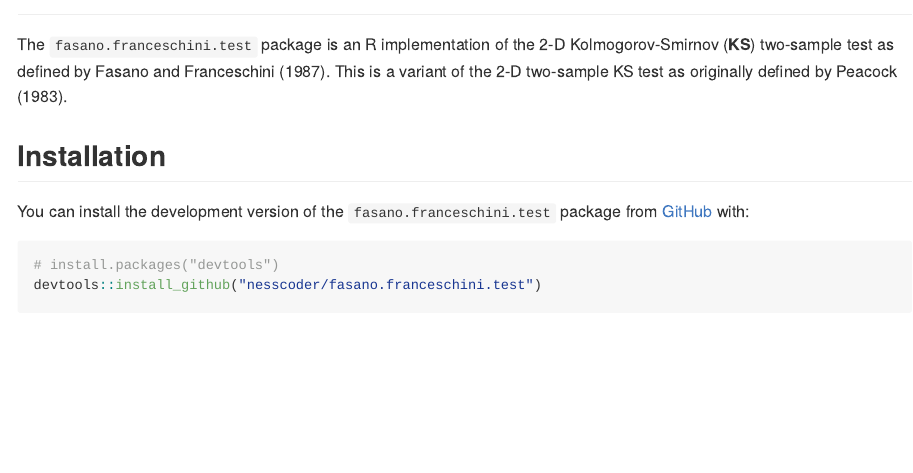
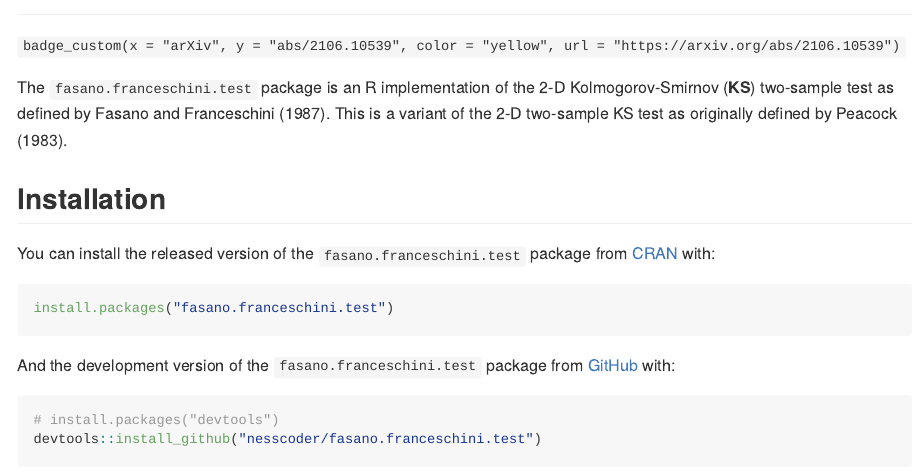
Before and after one commit to braunlab-nu/fasano.franceschini.test, an R Markdown document (README.Rmd): the page in a window 1100 px wide, from 80 px down. The pictures show the output file README.md that the author committed with the source, drawn offline in the style of GitHub; badge pictures from the web are left out.

Commit message:
updated package for CRAN installation

````diff
--- a/README.Rmd
+++ b/README.Rmd
@@ -20,11 +20,12 @@ library(badger)
 
 <!-- badges: start -->
 
-<!-- `r badge_doi("10.1101/2020.11.19.389981", "yellow")` -->
+`badge_custom(x = "arXiv", y = "abs/2106.10539", color = "yellow", url = "https://arxiv.org/abs/2106.10539")`
 [![R build status](https://github.com/nesscoder/fasano.franceschini.test/workflows/R-CMD-check/badge.svg)](https://github.com/nesscoder/fasano.franceschini.test/actions)
-[![Lifecycle: maturing](https://img.shields.io/badge/lifecycle-maturing-blue.svg)](https://www.tidyverse.org/lifecycle/#maturing)
+[![Lifecycle: maturing](https://img.shields.io/badge/lifecycle-maturing-blue.svg)](https://lifecycle.r-lib.org/articles/stages.html)
 `r badge_devel("nesscoder/fasano.franceschini.test", "blue")`
 `r badge_code_size("nesscoder/fasano.franceschini.test")`
+`r badge_cran_download("fasano.franceschini.test", "grand-total", "blue")`
 
 <!-- badges: end -->
 
@@ -32,19 +33,19 @@ The `fasano.franceschini.test` package is an R implementation of the 2-D Kolmogo
 
 ## Installation
 
-<!-- You can install the released version of the `fasano.franceschini.test` package from [CRAN](https://CRAN.R-project.org) with:
+You can install the released version of the `fasano.franceschini.test` package from [CRAN](https://CRAN.R-project.org) with:
 
 ``` r
 install.packages("fasano.franceschini.test")
 ```
 
-And the -->
-You can install the development version of the `fasano.franceschini.test` package from [GitHub](https://github.com/) with:
+And the development version of the `fasano.franceschini.test` package from [GitHub](https://github.com/) with:
 
 ``` r
 # install.packages("devtools")
 devtools::install_github("nesscoder/fasano.franceschini.test")
 ```
+
 ## Example
 
 #### Underlying Distributions Are Different
````
Also changed, not shown: README.md, 1 other file.
